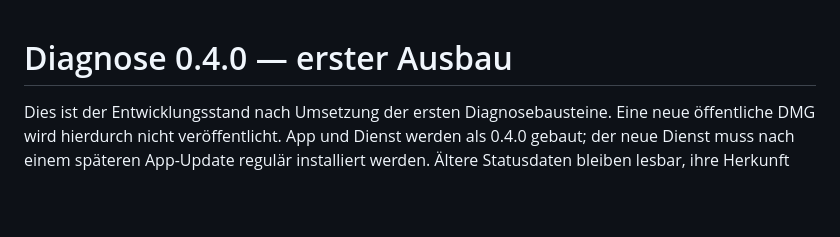
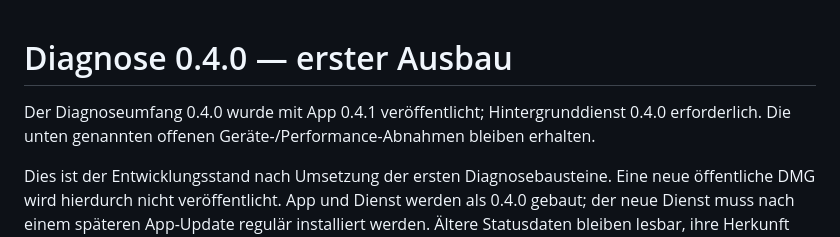
Before and after one commit to darkspike1988/BatteryGuard, a Markdown page: docs/diagnostics-0.4.md, the part around the change. GitHub-like rendering; blank space fills up the shorter version.

Commit message:
Align published diagnostics documentation with 0.4.1

```diff
--- a/docs/diagnostics-0.4.md
+++ b/docs/diagnostics-0.4.md
@@ -1,4 +1,6 @@
 # Diagnose 0.4.0 — erster Ausbau
+
+Der Diagnoseumfang 0.4.0 wurde mit App 0.4.1 veröffentlicht; Hintergrunddienst 0.4.0 erforderlich. Die unten genannten offenen Geräte-/Performance-Abnahmen bleiben erhalten.
 
 Dies ist der Entwicklungsstand nach Umsetzung der ersten Diagnosebausteine. Eine neue öffentliche DMG wird hierdurch nicht veröffentlicht. App und Dienst werden als 0.4.0 gebaut; der neue Dienst muss nach einem späteren App-Update regulär installiert werden. Ältere Statusdaten bleiben lesbar, ihre Herkunft wird als unbekannt gekennzeichnet.
 
```
Also changed, not shown: README.md (+1 -1 lines), ROADMAP.md (+1 -1 lines).
